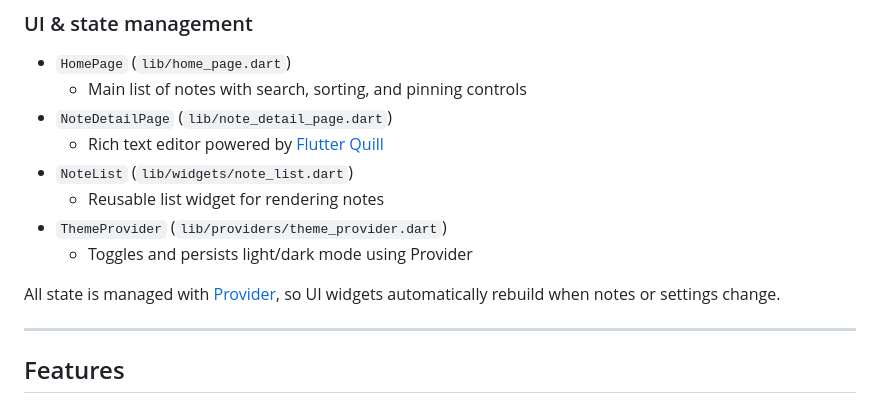
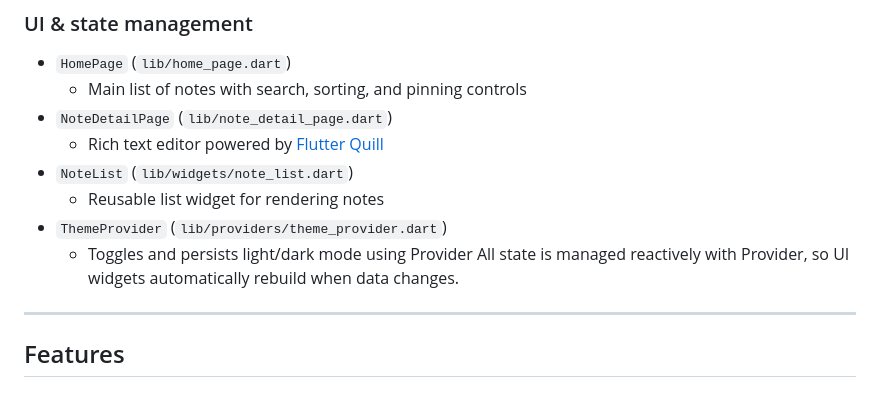
Before and after one commit to teamsuperpanda/fox, a Markdown page: README.md, the part around one of its changes. Drawn GitHub-style.

```diff
--- a/README.md
+++ b/README.md
@@ -64,8 +64,7 @@ Fox uses a clean architecture to keep the app reliable and easy to extend.
   - Reusable list widget for rendering notes
 - `ThemeProvider` (`lib/providers/theme_provider.dart`)
   - Toggles and persists light/dark mode using Provider
-
-All state is managed with [Provider](https://pub.dev/packages/provider), so UI widgets automatically rebuild when notes or settings change.
+All state is managed reactively with Provider, so UI widgets automatically rebuild when data changes.
 
 ---
 
```
Also changed, not shown: other parts of README.md (+12 -12 lines).
